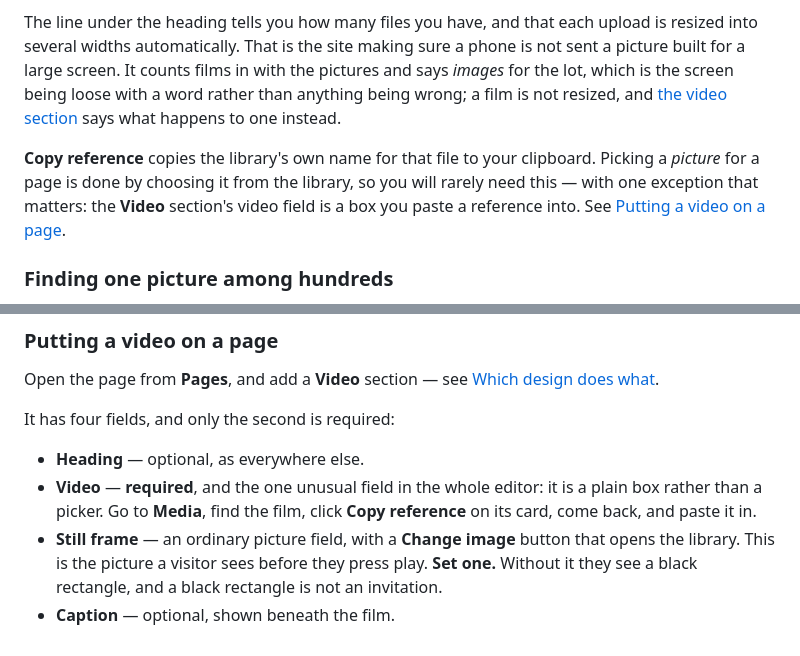
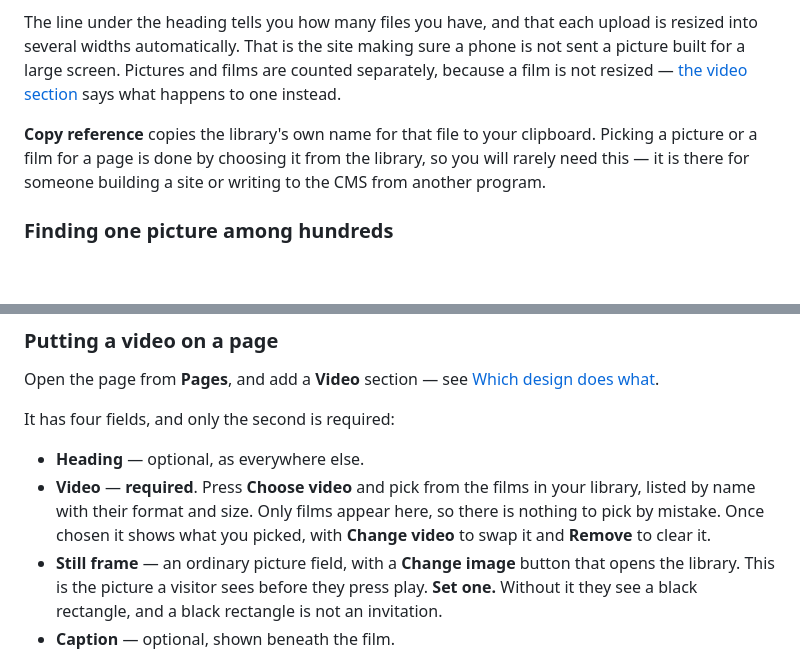
Before and after one commit to felixgeelhaar/click-cms, a Markdown page: docs/pictures.md, 2 parts joined by grey strips. GitHub-like rendering; blank space fills up the shorter version.

Commit message:
docs: the video field is a picker now, so stop teaching the workaround
The previous commit documented the paste-a-reference workflow accurately —
and then the picker landed, which makes the instructions wrong in the way
that wastes the most time: they send someone to the Media page to copy an id
that nothing asks for any more.

Also drops the aside explaining that the library counts films as "images",
since it no longer does.

```diff
--- a/docs/pictures.md
+++ b/docs/pictures.md
@@ -26,16 +26,14 @@ Each picture appears as a card showing:
 
 The line under the heading tells you how many files you have, and that each
 upload is resized into several widths automatically. That is the site making
-sure a phone is not sent a picture built for a large screen. It counts films in
-with the pictures and says *images* for the lot, which is the screen being loose
-with a word rather than anything being wrong; a film is not resized, and
+sure a phone is not sent a picture built for a large screen. Pictures and films
+are counted separately, because a film is not resized —
 [the video section](#video) says what happens to one instead.
 
 **Copy reference** copies the library's own name for that file to your
-clipboard. Picking a *picture* for a page is done by choosing it from the
-library, so you will rarely need this — with one exception that matters: the
-**Video** section's video field is a box you paste a reference into. See
-[Putting a video on a page](#putting-a-video-on-a-page).
+clipboard. Picking a picture or a film for a page is done by choosing it from
+the library, so you will rarely need this — it is there for someone building a
+site or writing to the CMS from another program.
 
 ### Finding one picture among hundreds
 
@@ -242,9 +240,10 @@ Open the page from **Pages**, and add a **Video** section — see
 It has four fields, and only the second is required:
 
 - **Heading** — optional, as everywhere else.
-- **Video** — **required**, and the one unusual field in the whole editor: it is
-  a plain box rather than a picker. Go to **Media**, find the film, click **Copy
-  reference** on its card, come back, and paste it in.
+- **Video** — **required**. Press **Choose video** and pick from the films in
+  your library, listed by name with their format and size. Only films appear
+  here, so there is nothing to pick by mistake. Once chosen it shows what you
+  picked, with **Change video** to swap it and **Remove** to clear it.
 - **Still frame** — an ordinary picture field, with a **Change image** button
   that opens the library. This is the picture a visitor sees before they press
   play. **Set one.** Without it they see a black rectangle, and a black rectangle
```
Also changed, not shown: docs/editing.md (+4 -4 lines).
